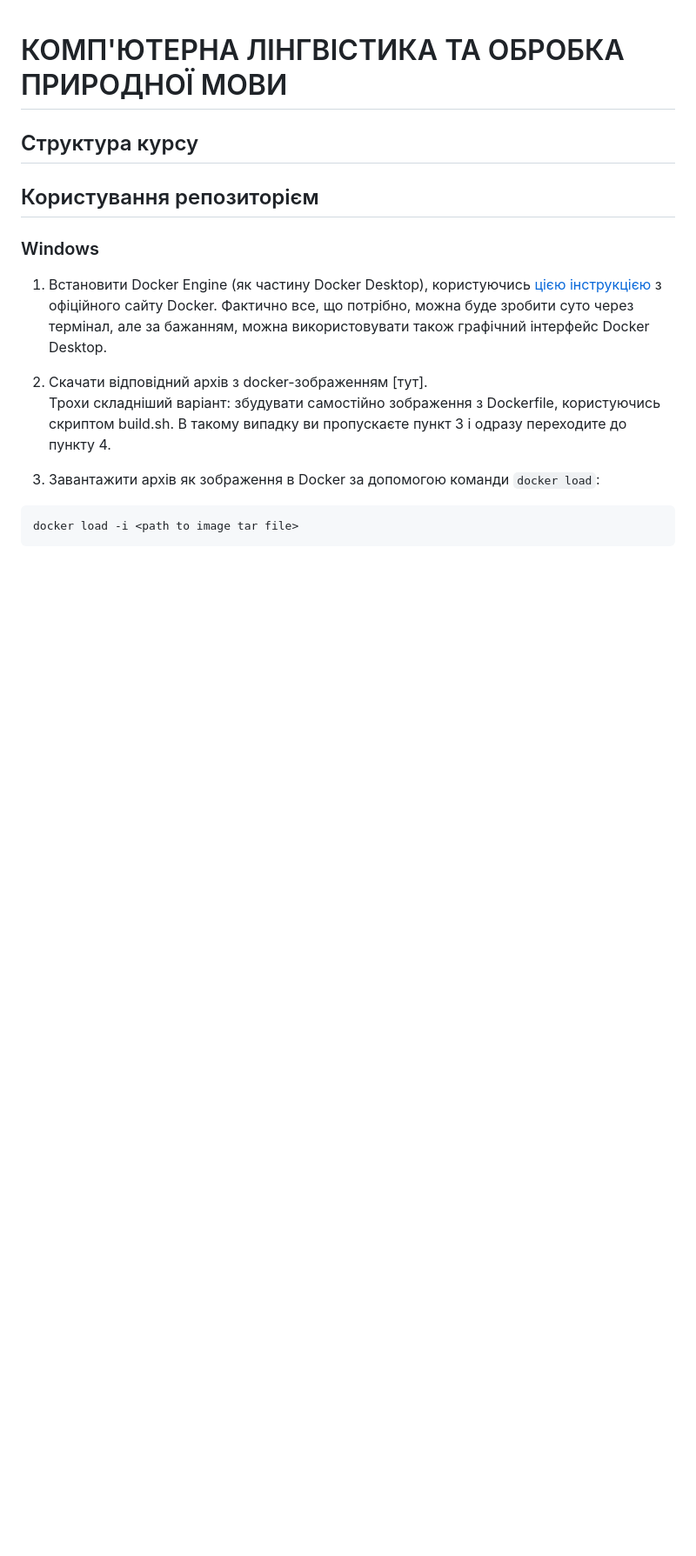
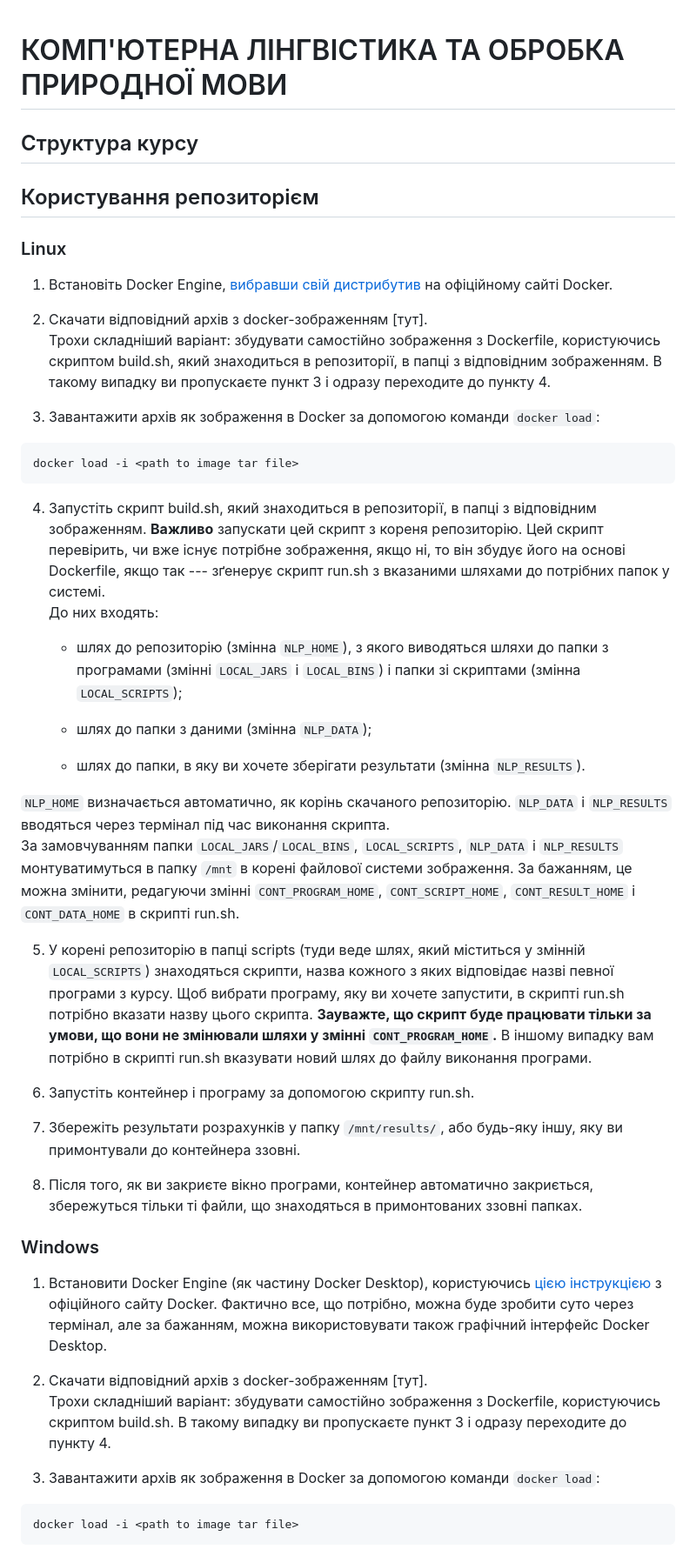
Before and after one commit to nlp-doeit-lnu/nlp-labs, a Markdown page: README.md, the part around the change printed below. Shown: that part at 87% size. Drawn GitHub-style; blank space fills up the shorter version.

````diff
--- a/README.md
+++ b/README.md
@@ -3,6 +3,44 @@
 ## Структура курсу
 
 ## Користування репозиторієм
+
+### Linux
+
+1. Встановіть Docker Engine, [вибравши свій дистрибутив](https://docs.docker.com/engine/install/) на офіційному сайті Docker.
+
+2. Скачати відповідний архів з docker-зображенням [тут].
+Трохи складніший варіант: збудувати самостійно зображення з Dockerfile, користуючись скриптом build.sh, який знаходиться в репозиторії, в папці з відповідним зображенням.
+В такому випадку ви пропускаєте пункт 3 і одразу переходите до пункту 4.
+
+3. Завантажити архів як зображення в Docker за допомогою команди `docker load`:
+```
+docker load -i <path to image tar file>
+```
+
+4. Запустіть скрипт build.sh, який знаходиться в репозиторії, в папці з відповідним зображенням.
+**Важливо** запускати цей скрипт з кореня репозиторію.
+Цей скрипт перевірить, чи вже існує потрібне зображення, якщо ні, то він збудує його на основі Dockerfile, якщо так --- зґенерує скрипт run.sh з вказаними шляхами до потрібних папок у системі.
+До них входять:
+    - шлях до репозиторію (змінна `NLP_HOME`), з якого виводяться шляхи до папки з програмами (змінні `LOCAL_JARS` і `LOCAL_BINS`) і папки зі скриптами (змінна `LOCAL_SCRIPTS`);
+
+    - шлях до папки з даними (змінна `NLP_DATA`);
+
+    - шлях до папки, в яку ви хочете зберігати результати (змінна `NLP_RESULTS`).
+
+`NLP_HOME` визначається автоматично, як корінь скачаного репозиторію. `NLP_DATA` і `NLP_RESULTS` вводяться через термінал під час виконання скрипта.
+За замовчуванням папки `LOCAL_JARS`/`LOCAL_BINS`, `LOCAL_SCRIPTS`, `NLP_DATA` і `NLP_RESULTS` монтуватимуться в папку `/mnt` в корені файлової системи зображення.
+За бажанням, це можна змінити, редагуючи змінні `CONT_PROGRAM_HOME`, `CONT_SCRIPT_HOME`, `CONT_RESULT_HOME` і `CONT_DATA_HOME` в скрипті run.sh.
+
+5. У корені репозиторію в папці scripts (туди веде шлях, який міститься у змінній `LOCAL_SCRIPTS`) знаходяться скрипти, назва кожного з яких відповідає назві певної програми з курсу.
+Щоб вибрати програму, яку ви хочете запустити, в скрипті run.sh потрібно вказати назву цього скрипта.
+**Зауважте, що скрипт буде працювати тільки за умови, що вони не змінювали шляхи у змінні `CONT_PROGRAM_HOME`.**
+В іншому випадку вам потрібно в скрипті run.sh вказувати новий шлях до файлу виконання програми.
+
+6. Запустіть контейнер і програму за допомогою скрипту run.sh.
+
+7. Збережіть результати розрахунків у папку `/mnt/results/`, або будь-яку іншу, яку ви примонтували до контейнера ззовні.
+
+8. Після того, як ви закриєте вікно програми, контейнер автоматично закриється, збережуться тільки ті файли, що знаходяться в примонтованих ззовні папках.
 
 ### Windows
 
````
Also changed, not shown: other parts of README.md (+0 -32 lines).
